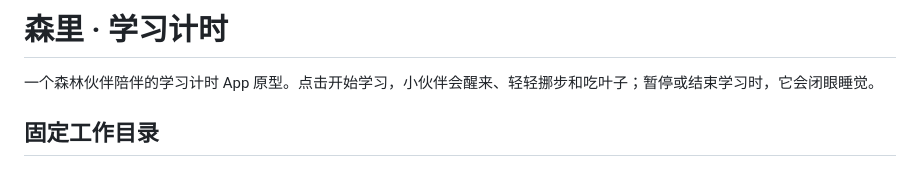
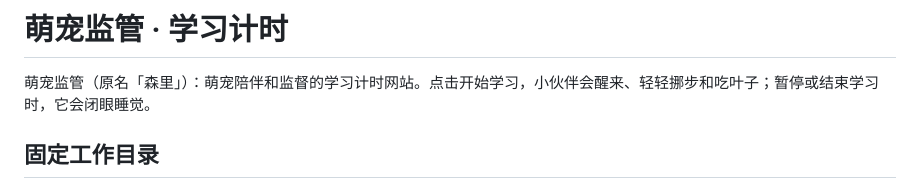
Before and after one commit to HongWangCheang/game, a Markdown page: README.md, the part around the change. Drawn GitHub-style.

Commit message:
README: use the new site name
Co-Authored-By: Claude Opus 5.5 <noreply@anthropic.com>
Claude-Session: https://claude.ai/code/session_011U4CTASz6PDxYkLE3TZupk

```diff
--- a/README.md
+++ b/README.md
@@ -1,6 +1,6 @@
-# 森里 · 学习计时
+# 萌宠监管 · 学习计时
 
-一个森林伙伴陪伴的学习计时 App 原型。点击开始学习，小伙伴会醒来、轻轻挪步和吃叶子；暂停或结束学习时，它会闭眼睡觉。
+萌宠监管（原名「森里」）：萌宠陪伴和监督的学习计时网站。点击开始学习，小伙伴会醒来、轻轻挪步和吃叶子；暂停或结束学习时，它会闭眼睡觉。
 
 ## 固定工作目录
 
```
